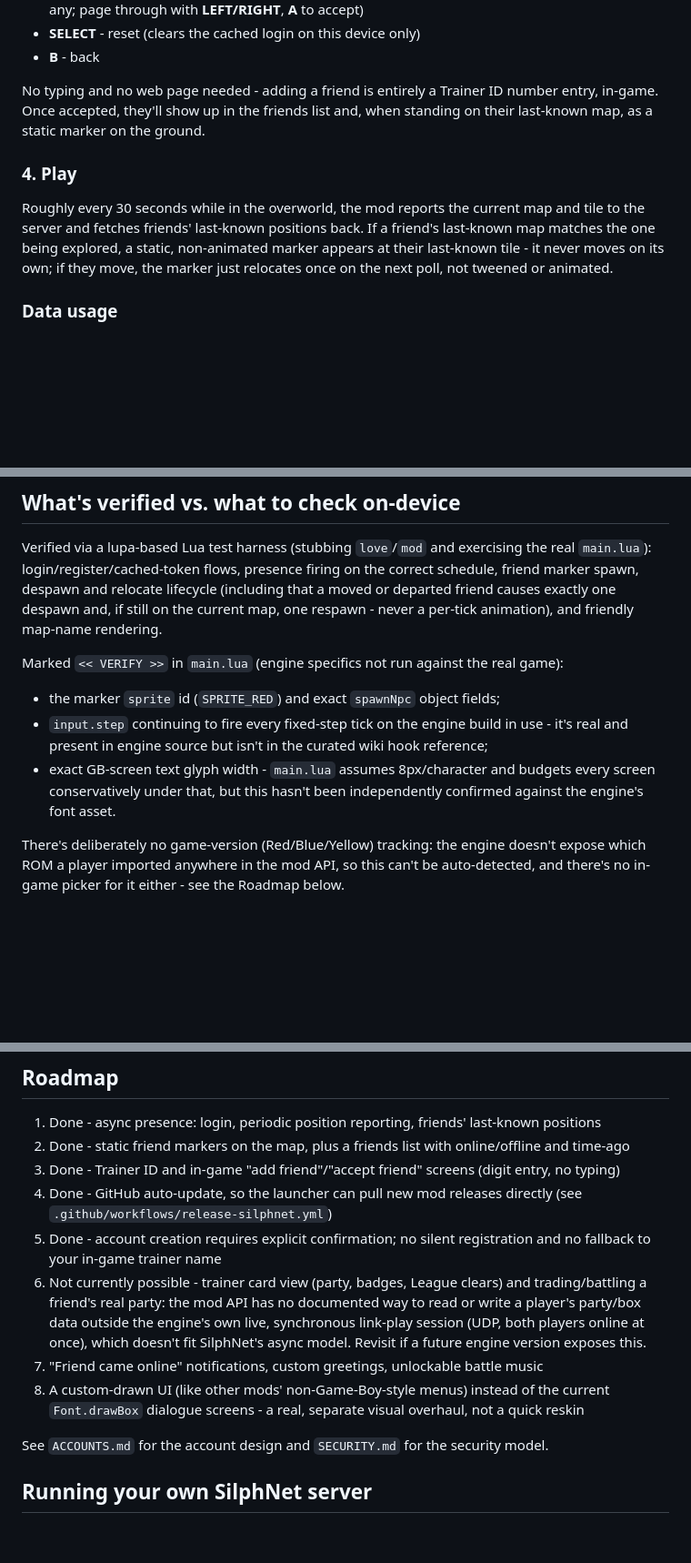
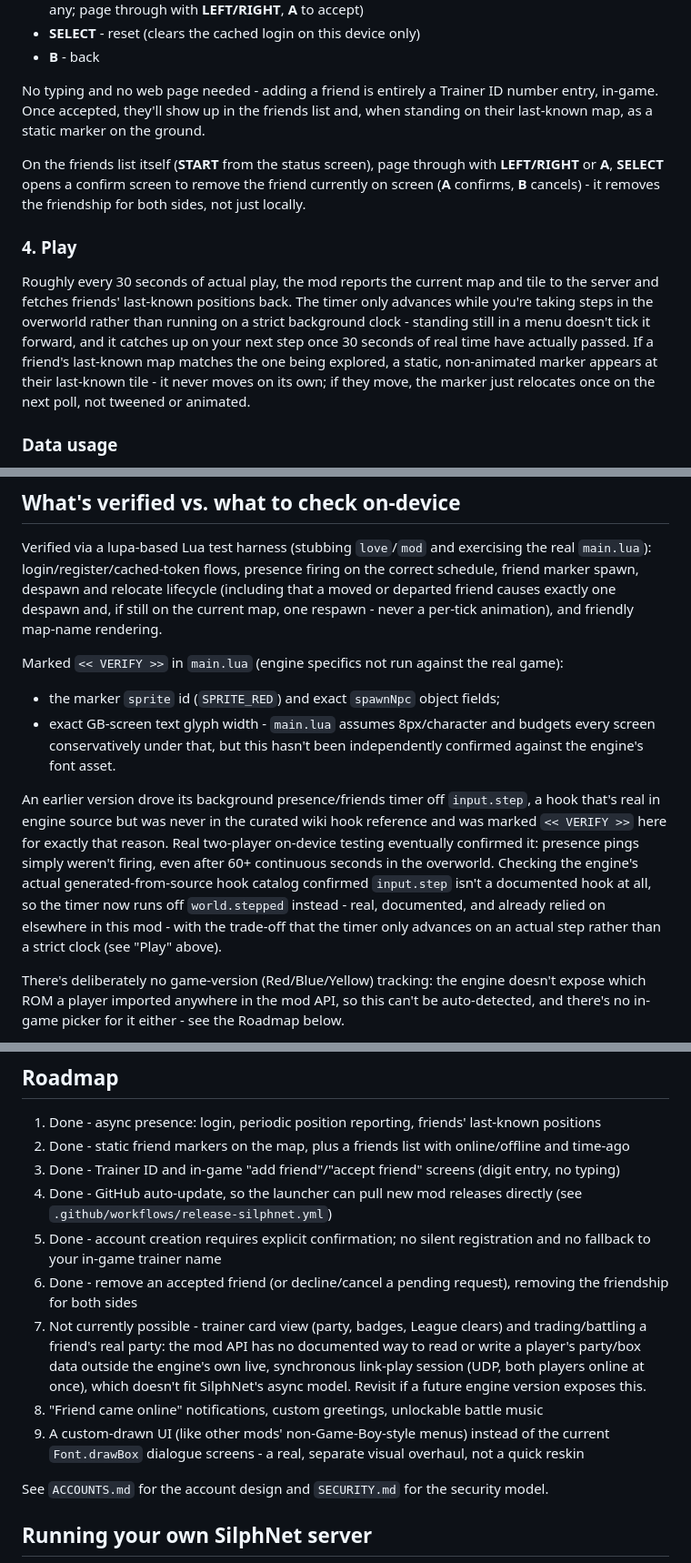
Before and after one commit to AshJamB/SilphNet, a Markdown page: README.md, 3 parts joined by grey strips. Shown at 91% size. Drawn GitHub-style; blank space fills up the shorter version.

```diff
--- a/README.md
+++ b/README.md
@@ -138,14 +139,22 @@ number entry, in-game. Once accepted, they'll show up in the friends list
 and, when standing on their last-known map, as a static marker on the
 ground.
 
+On the friends list itself (**START** from the status screen), page
+through with **LEFT/RIGHT** or **A**, **SELECT** opens a confirm screen to
+remove the friend currently on screen (**A** confirms, **B** cancels) - it
+removes the friendship for both sides, not just locally.
+
 ### 4. Play
 
-Roughly every 30 seconds while in the overworld, the mod reports the
-current map and tile to the server and fetches friends' last-known
-positions back. If a friend's last-known map matches the one being
-explored, a static, non-animated marker appears at their last-known tile -
-it never moves on its own; if they move, the marker just relocates once on
-the next poll, not tweened or animated.
+Roughly every 30 seconds of actual play, the mod reports the current map
+and tile to the server and fetches friends' last-known positions back. The
+timer only advances while you're taking steps in the overworld rather than
+running on a strict background clock - standing still in a menu doesn't
+tick it forward, and it catches up on your next step once 30 seconds of
+real time have actually passed. If a friend's last-known map matches the
+one being explored, a static, non-animated marker appears at their
+last-known tile - it never moves on its own; if they move, the marker just
+relocates once on the next poll, not tweened or animated.
 
 ### Data usage
 
@@ -191,12 +200,20 @@ Marked `<< VERIFY >>` in `main.lua` (engine specifics not run against the
 real game):
 
 - the marker `sprite` id (`SPRITE_RED`) and exact `spawnNpc` object fields;
-- `input.step` continuing to fire every fixed-step tick on the engine build
-  in use - it's real and present in engine source but isn't in the curated
-  wiki hook reference;
 - exact GB-screen text glyph width - `main.lua` assumes 8px/character and
   budgets every screen conservatively under that, but this hasn't been
   independently confirmed against the engine's font asset.
+
+An earlier version drove its background presence/friends timer off
+`input.step`, a hook that's real in engine source but was never in the
+curated wiki hook reference and was marked `<< VERIFY >>` here for exactly
+that reason. Real two-player on-device testing eventually confirmed it:
+presence pings simply weren't firing, even after 60+ continuous seconds in
+the overworld. Checking the engine's actual generated-from-source hook
+catalog confirmed `input.step` isn't a documented hook at all, so the timer
+now runs off `world.stepped` instead - real, documented, and already relied
+on elsewhere in this mod - with the trade-off that the timer only advances
+on an actual step rather than a strict clock (see "Play" above).
 
 There's deliberately no game-version (Red/Blue/Yellow) tracking: the
 engine doesn't expose which ROM a player imported anywhere in the mod API,
@@ -213,12 +230,13 @@ at it.
 3. Done - Trainer ID and in-game "add friend"/"accept friend" screens (digit entry, no typing)
 4. Done - GitHub auto-update, so the launcher can pull new mod releases directly (see `.github/workflows/release-silphnet.yml`)
 5. Done - account creation requires explicit confirmation; no silent registration and no fallback to your in-game trainer name
-6. Not currently possible - trainer card view (party, badges, League clears) and trading/battling a friend's real party: the
+6. Done - remove an accepted friend (or decline/cancel a pending request), removing the friendship for both sides
+7. Not currently possible - trainer card view (party, badges, League clears) and trading/battling a friend's real party: the
    mod API has no documented way to read or write a player's party/box data outside the engine's own live, synchronous
    link-play session (UDP, both players online at once), which doesn't fit SilphNet's async model. Revisit if a future
    engine version exposes this.
-7. "Friend came online" notifications, custom greetings, unlockable battle music
-8. A custom-drawn UI (like other mods' non-Game-Boy-style menus) instead of the current `Font.drawBox` dialogue screens -
+8. "Friend came online" notifications, custom greetings, unlockable battle music
+9. A custom-drawn UI (like other mods' non-Game-Boy-style menus) instead of the current `Font.drawBox` dialogue screens -
    a real, separate visual overhaul, not a quick reskin
 
 See `ACCOUNTS.md` for the account design and `SECURITY.md` for the security
```
Also changed, not shown: other parts of README.md (+2 -1 lines).
